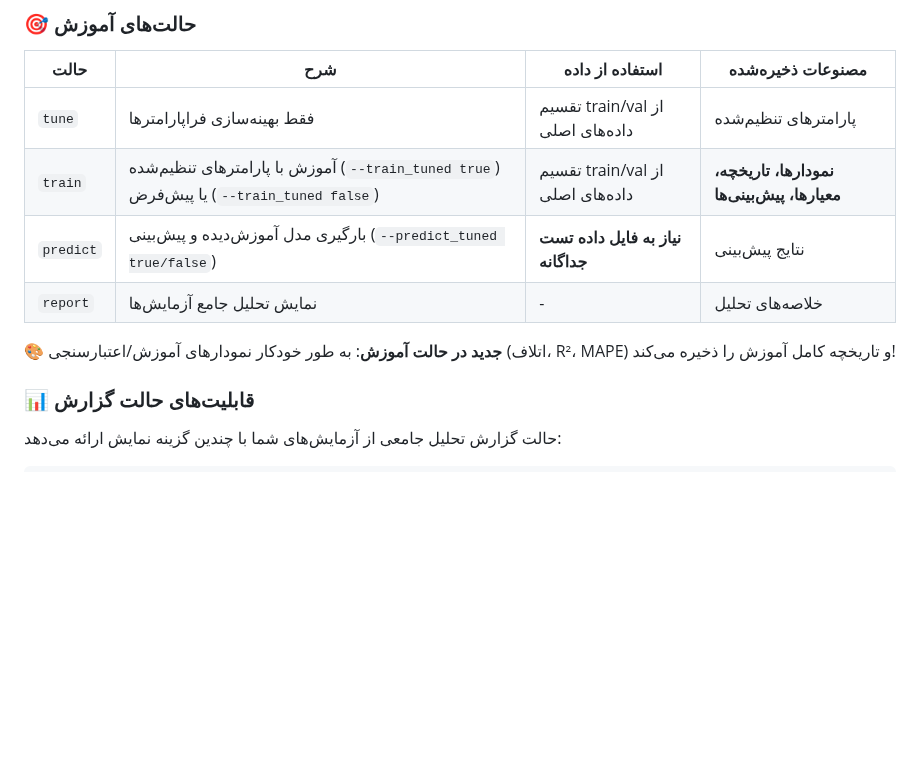
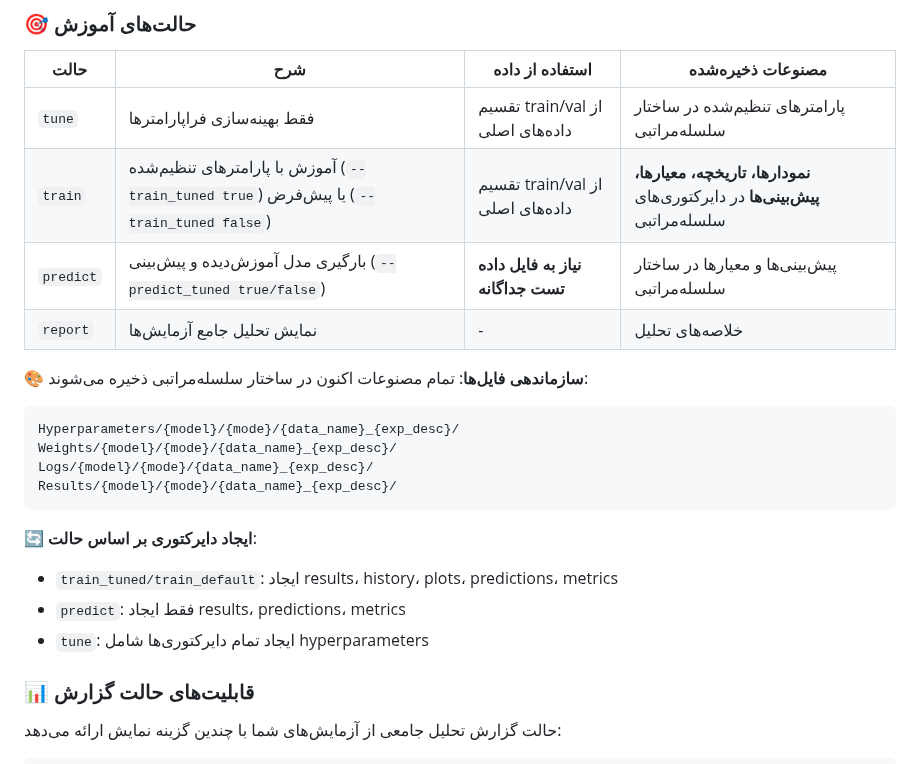
Before and after one commit to Sorooshi/TimeCast, a Markdown page: README_fa.md, the part around the change. Rendered like a GitHub page; blank space fills up the shorter version.

````diff
--- a/README_fa.md
+++ b/README_fa.md
@@ -106,12 +106,23 @@ python main.py --model <MODEL_NAME> \
 
 | حالت | شرح | استفاده از داده | مصنوعات ذخیره‌شده |
 |------|-----|---------------|------------------|
-| `tune` | فقط بهینه‌سازی فراپارامترها | تقسیم train/val از داده‌های اصلی | پارامترهای تنظیم‌شده |
-| `train` | آموزش با پارامترهای تنظیم‌شده (`--train_tuned true`) یا پیش‌فرض (`--train_tuned false`) | تقسیم train/val از داده‌های اصلی | **نمودارها، تاریخچه، معیارها، پیش‌بینی‌ها** |
-| `predict` | بارگیری مدل آموزش‌دیده و پیش‌بینی (`--predict_tuned true/false`) | **نیاز به فایل داده تست جداگانه** | نتایج پیش‌بینی |
+| `tune` | فقط بهینه‌سازی فراپارامترها | تقسیم train/val از داده‌های اصلی | پارامترهای تنظیم‌شده در ساختار سلسله‌مراتبی |
+| `train` | آموزش با پارامترهای تنظیم‌شده (`--train_tuned true`) یا پیش‌فرض (`--train_tuned false`) | تقسیم train/val از داده‌های اصلی | **نمودارها، تاریخچه، معیارها، پیش‌بینی‌ها** در دایرکتوری‌های سلسله‌مراتبی |
+| `predict` | بارگیری مدل آموزش‌دیده و پیش‌بینی (`--predict_tuned true/false`) | **نیاز به فایل داده تست جداگانه** | پیش‌بینی‌ها و معیارها در ساختار سلسله‌مراتبی |
 | `report` | نمایش تحلیل جامع آزمایش‌ها | - | خلاصه‌های تحلیل |
 
-**🎨 جدید در حالت آموزش**: به طور خودکار نمودارهای آموزش/اعتبارسنجی (اتلاف، R²، MAPE) و تاریخچه کامل آموزش را ذخیره می‌کند!
+**🎨 سازماندهی فایل‌ها**: تمام مصنوعات اکنون در ساختار سلسله‌مراتبی ذخیره می‌شوند:
+```
+Hyperparameters/{model}/{mode}/{data_name}_{exp_desc}/
+Weights/{model}/{mode}/{data_name}_{exp_desc}/
+Logs/{model}/{mode}/{data_name}_{exp_desc}/
+Results/{model}/{mode}/{data_name}_{exp_desc}/
+```
+
+**🔄 ایجاد دایرکتوری بر اساس حالت**:
+- `train_tuned/train_default`: ایجاد results، history، plots، predictions، metrics
+- `predict`: فقط ایجاد results، predictions، metrics
+- `tune`: ایجاد تمام دایرکتوری‌ها شامل hyperparameters
 
 ### 📊 قابلیت‌های حالت گزارش
 
````
Also changed, not shown: README.md (+37 -3 lines), README_ru.md (+22 -35 lines).
